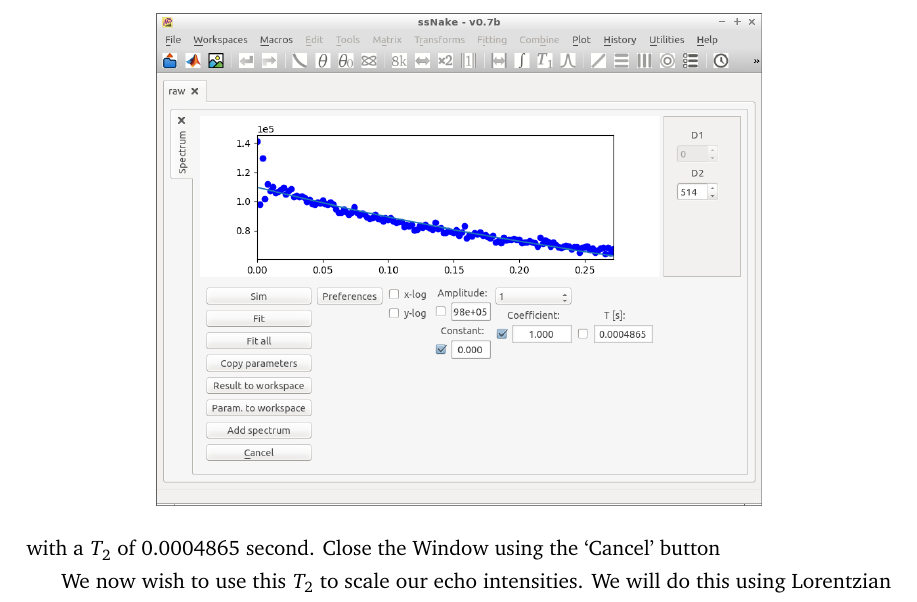
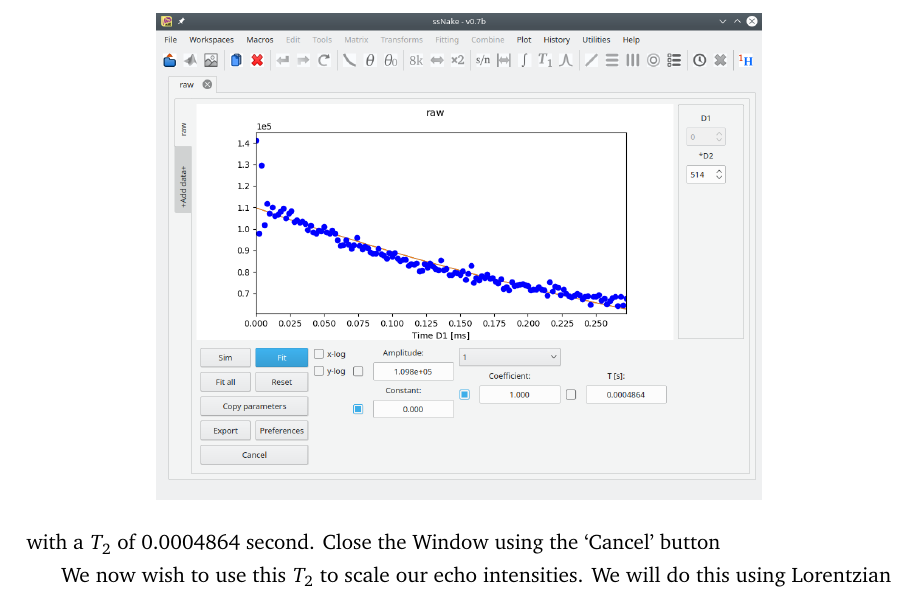
Before and after one commit to smeerten/ssnake_tutorials, a LaTeX document (QCPMG/src/QCPMG.tex): part of page 8 of 9 before the commit and part of page 7 of 8 after it, cut so that both start at the same text. Compiled offline with pdfLaTeX.

Commit message:
QCPMG: updated

```diff
--- a/QCPMG/src/QCPMG.tex
+++ b/QCPMG/src/QCPMG.tex
@@ -202,7 +202,7 @@ This gives:
 \begin{center}
 \includegraphics[width=0.7\linewidth]{Figs/Fig8.png}
 \end{center}
-with a $T_2$ of 0.0004865 second. Close the Window using the `Cancel' button
+with a $T_2$ of 0.0004864 second. Close the Window using the `Cancel' button
 
 We now wish to use this $T_2$ to scale our echo intensities. We will do this using Lorentzian
 apodization, which has the same function as a $T_2$ decay (exponential decay). The value that we
```
Also changed, not shown: QCPMG/QCPMG.pdf, QCPMG/src/Figs/Fig1.png, QCPMG/src/Figs/Fig2.png, QCPMG/src/Figs/Fig3.png, QCPMG/src/Figs/Fig4.png, QCPMG/src/Figs/Fig5.png, QCPMG/src/Figs/Fig6.png, QCPMG/src/Figs/Fig7.png, QCPMG/src/Figs/Fig8.png, QCPMG/src/Figs/Fig9.png, 1 other file.
